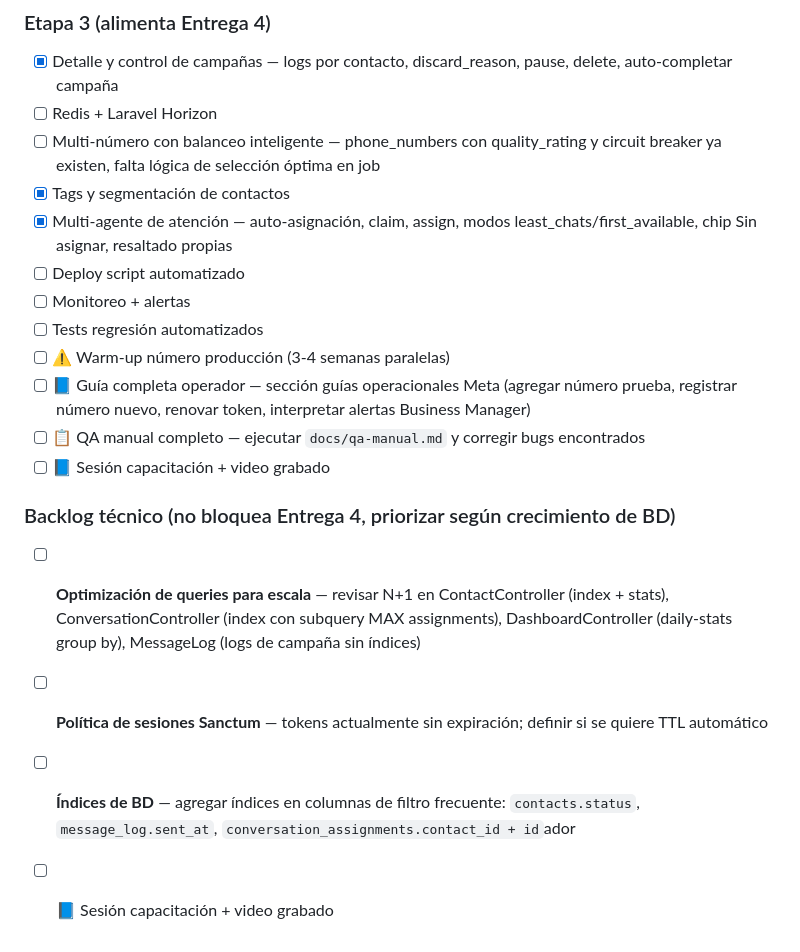
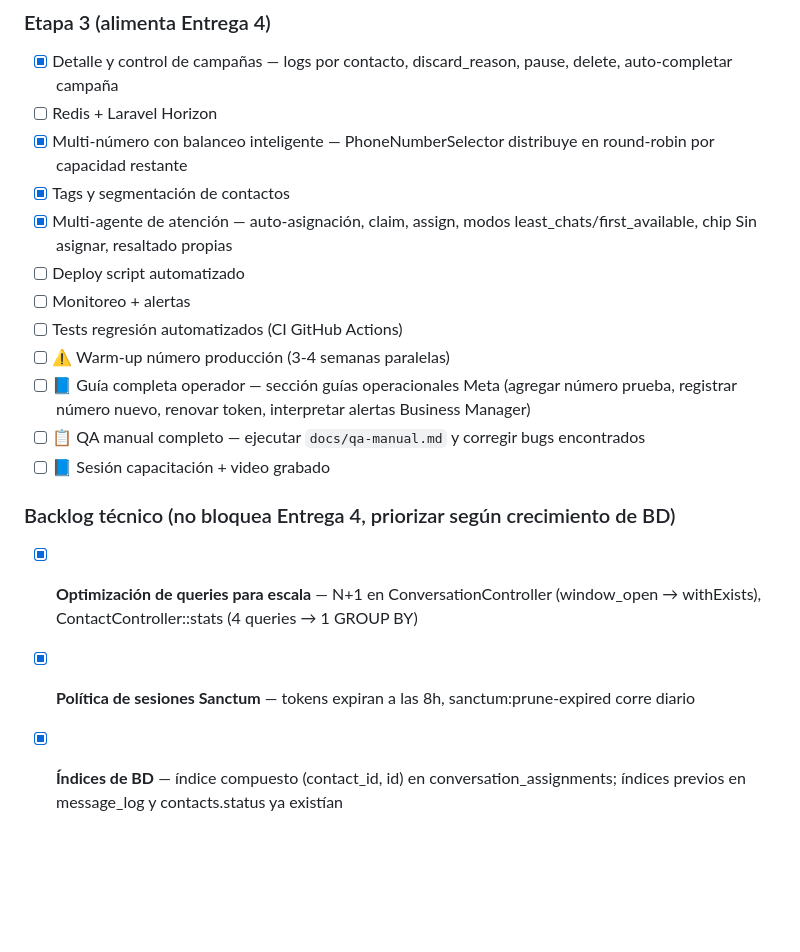
Before and after one commit to alexis-gd/wa-cloud-panel, a Markdown page: docs/calendario-entregas.md, the part around the change. Drawn GitHub-style; blank space fills up the shorter version.

Commit message:
chore: marcar completados en calendario y pedir confirmación antes de cerrar ítems

```diff
--- a/docs/calendario-entregas.md
+++ b/docs/calendario-entregas.md
@@ -80,12 +80,12 @@ Estas son las demos visuales. El cliente no necesita saber los detalles técnico
 
 - [x] Detalle y control de campañas — logs por contacto, discard_reason, pause, delete, auto-completar campaña
 - [ ] Redis + Laravel Horizon
-- [ ] Multi-número con balanceo inteligente — phone_numbers con quality_rating y circuit breaker ya existen, falta lógica de selección óptima en job
+- [x] Multi-número con balanceo inteligente — PhoneNumberSelector distribuye en round-robin por capacidad restante
 - [x] Tags y segmentación de contactos
 - [x] Multi-agente de atención — auto-asignación, claim, assign, modos least_chats/first_available, chip Sin asignar, resaltado propias
 - [ ] Deploy script automatizado
 - [ ] Monitoreo + alertas
-- [ ] Tests regresión automatizados
+- [ ] Tests regresión automatizados (CI GitHub Actions)
 - [ ] ⚠️ Warm-up número producción (3-4 semanas paralelas)
 - [ ] 📘 Guía completa operador — sección guías operacionales Meta (agregar número prueba, registrar número nuevo, renovar token, interpretar alertas Business Manager)
 - [ ] 📋 QA manual completo — ejecutar `docs/qa-manual.md` y corregir bugs encontrados
@@ -93,7 +93,6 @@ Estas son las demos visuales. El cliente no necesita saber los detalles técnico
 
 ### Backlog técnico (no bloquea Entrega 4, priorizar según crecimiento de BD)
 
-- [ ] **Optimización de queries para escala** — revisar N+1 en ContactController (index + stats), ConversationController (index con subquery MAX assignments), DashboardController (daily-stats group by), MessageLog (logs de campaña sin índices)
-- [ ] **Política de sesiones Sanctum** — tokens actualmente sin expiración; definir si se quiere TTL automático
-- [ ] **Índices de BD** — agregar índices en columnas de filtro frecuente: `contacts.status`, `message_log.sent_at`, `conversation_assignments.contact_id + id`ador
-- [ ] 📘 Sesión capacitación + video grabado
+- [x] **Optimización de queries para escala** — N+1 en ConversationController (window_open → withExists), ContactController::stats (4 queries → 1 GROUP BY)
+- [x] **Política de sesiones Sanctum** — tokens expiran a las 8h, sanctum:prune-expired corre diario
+- [x] **Índices de BD** — índice compuesto (contact_id, id) en conversation_assignments; índices previos en message_log y contacts.status ya existían
```
Also changed, not shown: .claude/commands/lineamientos.md (+1 -1 lines).
